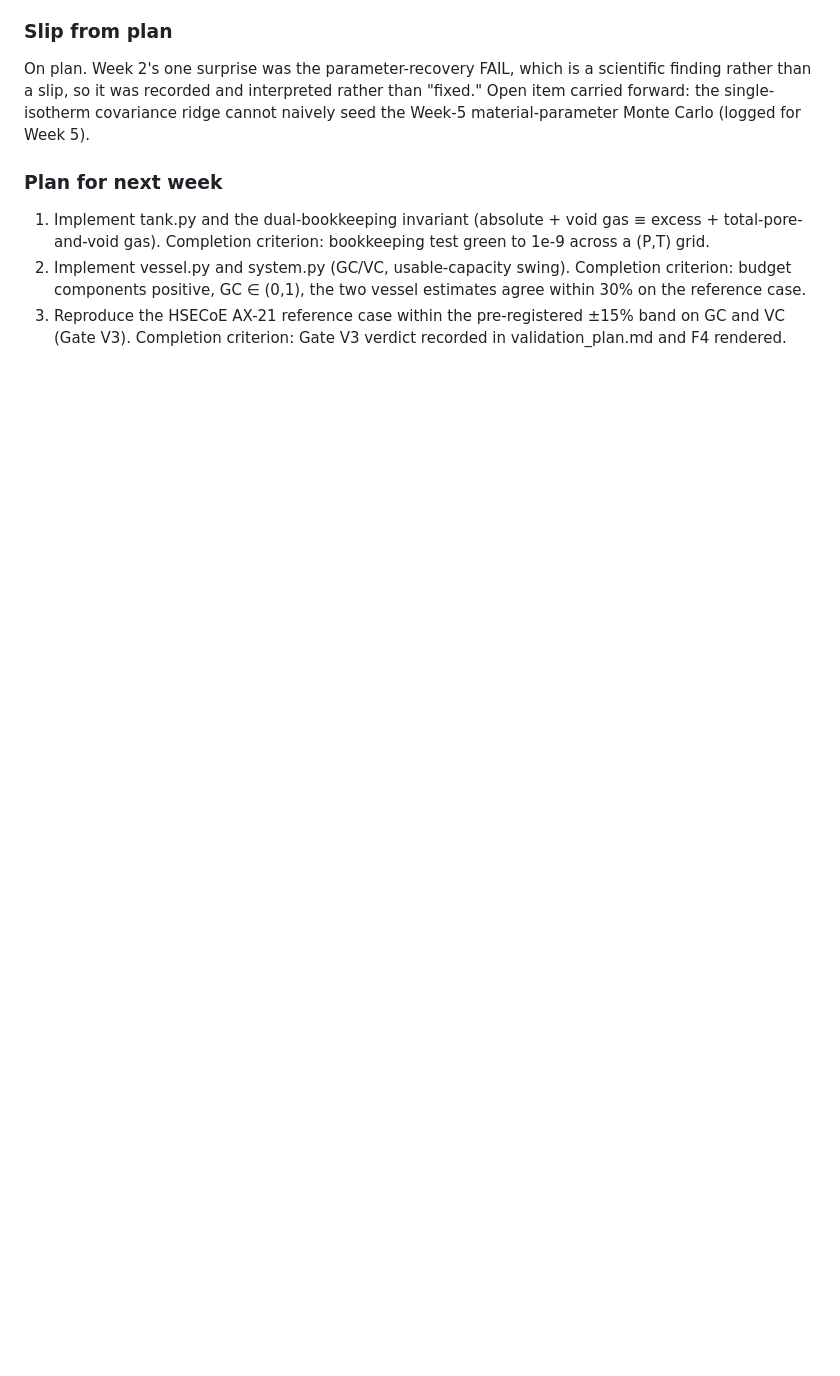
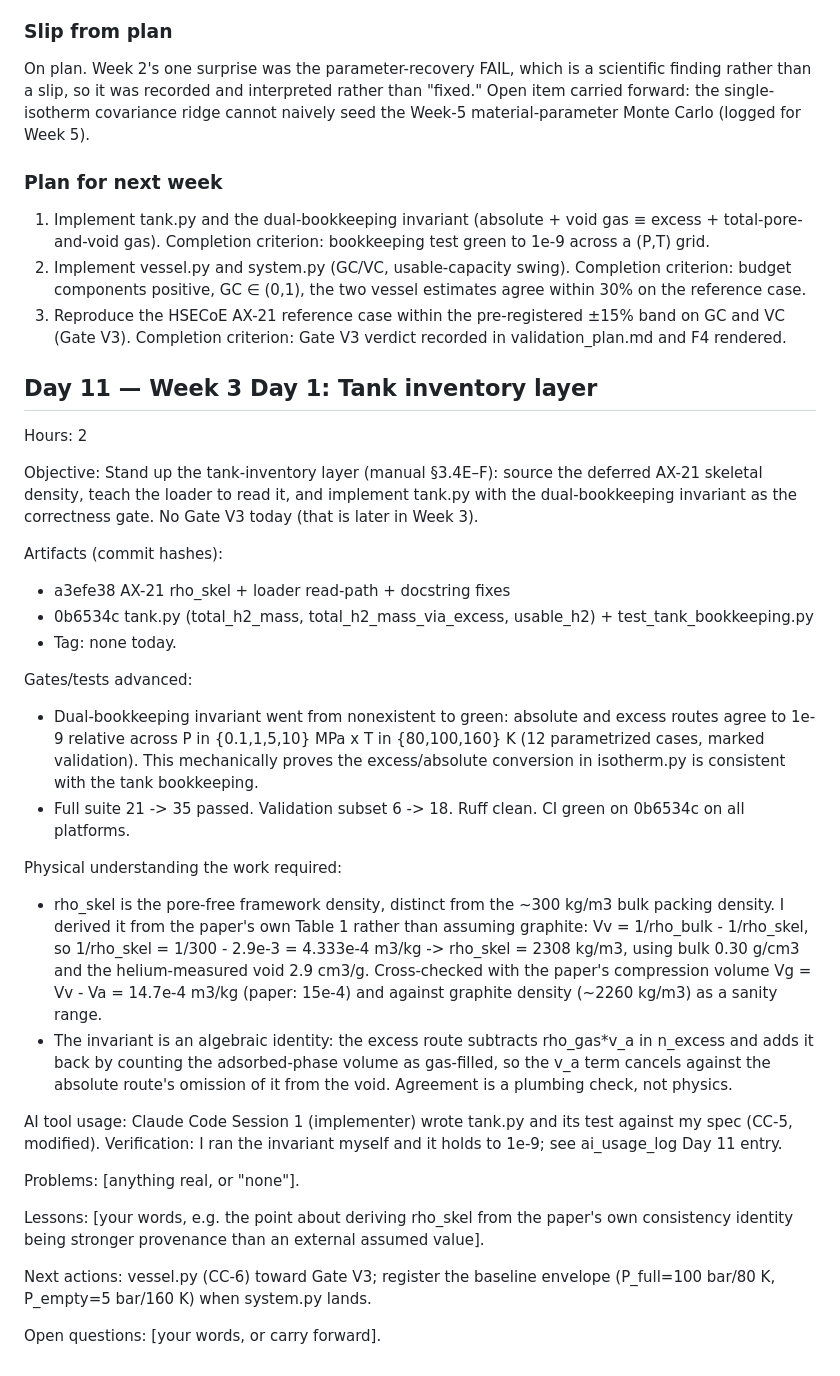
Before and after one commit to AvinGupta-ship-it/h2star, a Markdown page: docs/progress_journal.md, the part around the change. Rendered like a GitHub page; blank space fills up the shorter version.

Commit message:
Add Day 11 progress journal and AI usage log entries

```diff
--- a/docs/progress_journal.md
+++ b/docs/progress_journal.md
@@ -570,3 +570,55 @@ On plan. Week 2's one surprise was the parameter-recovery FAIL, which is a scien
 1. Implement tank.py and the dual-bookkeeping invariant (absolute + void gas ≡ excess + total-pore-and-void gas). Completion criterion: bookkeeping test green to 1e-9 across a (P,T) grid.
 2. Implement vessel.py and system.py (GC/VC, usable-capacity swing). Completion criterion: budget components positive, GC ∈ (0,1), the two vessel estimates agree within 30% on the reference case.
 3. Reproduce the HSECoE AX-21 reference case within the pre-registered ±15% band on GC and VC (Gate V3). Completion criterion: Gate V3 verdict recorded in validation_plan.md and F4 rendered.
+
+## Day 11 — Week 3 Day 1: Tank inventory layer
+
+Hours: 2
+
+Objective: Stand up the tank-inventory layer (manual §3.4E–F): source the
+deferred AX-21 skeletal density, teach the loader to read it, and implement
+tank.py with the dual-bookkeeping invariant as the correctness gate. No Gate
+V3 today (that is later in Week 3).
+
+Artifacts (commit hashes):
+- a3efe38  AX-21 rho_skel + loader read-path + docstring fixes
+- 0b6534c  tank.py (total_h2_mass, total_h2_mass_via_excess, usable_h2) +
+           test_tank_bookkeeping.py
+- Tag: none today.
+
+Gates/tests advanced:
+- Dual-bookkeeping invariant went from nonexistent to green: absolute and
+  excess routes agree to 1e-9 relative across P in {0.1,1,5,10} MPa x
+  T in {80,100,160} K (12 parametrized cases, marked validation). This
+  mechanically proves the excess/absolute conversion in isotherm.py is
+  consistent with the tank bookkeeping.
+- Full suite 21 -> 35 passed. Validation subset 6 -> 18. Ruff clean. CI green
+  on 0b6534c on all platforms.
+
+Physical understanding the work required:
+- rho_skel is the pore-free framework density, distinct from the ~300 kg/m3
+  bulk packing density. I derived it from the paper's own Table 1 rather than
+  assuming graphite: Vv = 1/rho_bulk - 1/rho_skel, so
+  1/rho_skel = 1/300 - 2.9e-3 = 4.333e-4 m3/kg -> rho_skel = 2308 kg/m3, using
+  bulk 0.30 g/cm3 and the helium-measured void 2.9 cm3/g. Cross-checked with
+  the paper's compression volume Vg = Vv - Va = 14.7e-4 m3/kg (paper: 15e-4)
+  and against graphite density (~2260 kg/m3) as a sanity range.
+- The invariant is an algebraic identity: the excess route subtracts
+  rho_gas*v_a in n_excess and adds it back by counting the adsorbed-phase
+  volume as gas-filled, so the v_a term cancels against the absolute route's
+  omission of it from the void. Agreement is a plumbing check, not physics.
+
+AI tool usage: Claude Code Session 1 (implementer) wrote tank.py and its test
+against my spec (CC-5, modified). Verification: I ran the invariant myself and
+it holds to 1e-9; see ai_usage_log Day 11 entry.
+
+Problems: [anything real, or "none"].
+
+Lessons: [your words, e.g. the point about deriving rho_skel from the paper's
+own consistency identity being stronger provenance than an external assumed
+value].
+
+Next actions: vessel.py (CC-6) toward Gate V3; register the baseline envelope
+(P_full=100 bar/80 K, P_empty=5 bar/160 K) when system.py lands.
+
+Open questions: [your words, or carry forward].
```
Also changed, not shown: docs/ai_usage_log.md (+39 -0 lines).
